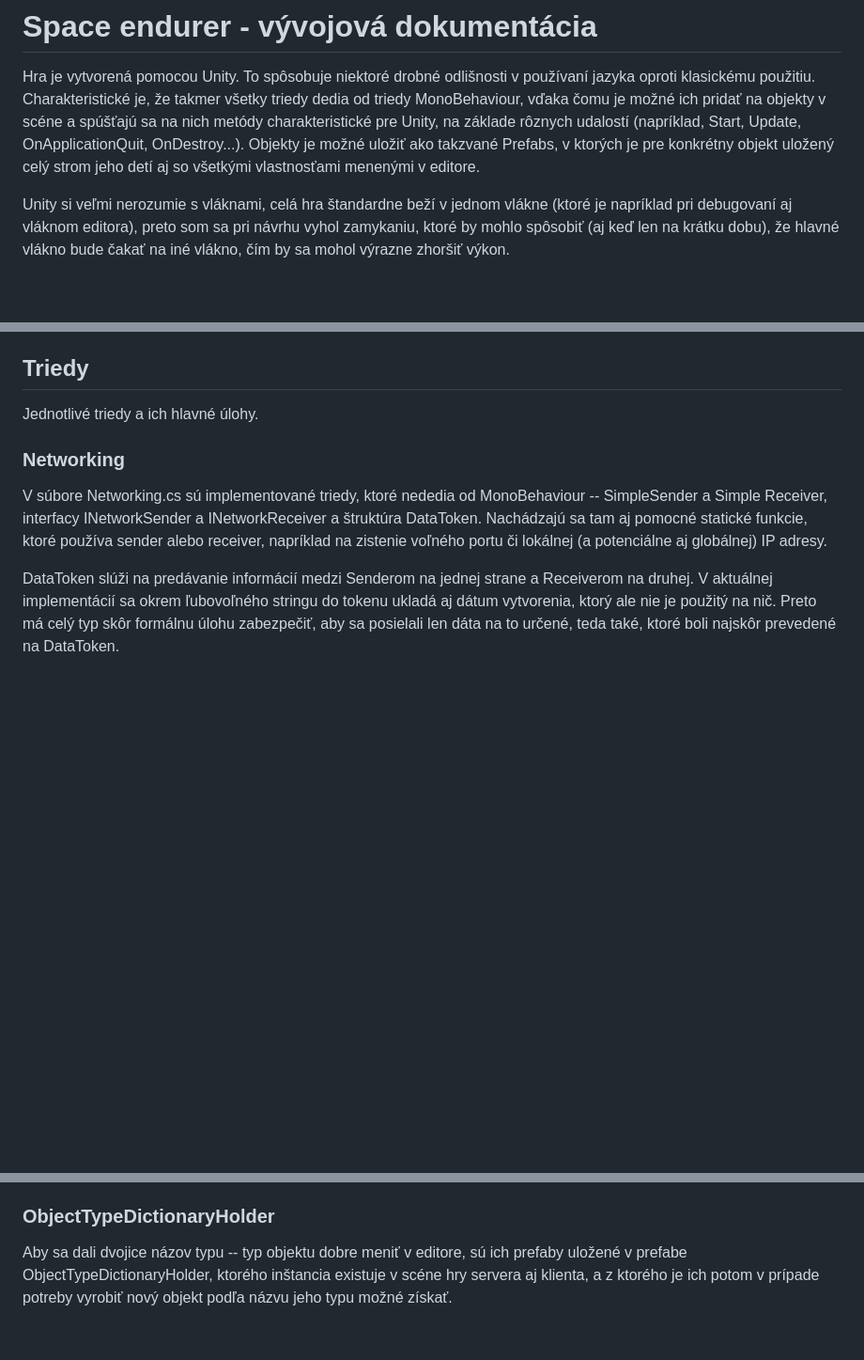
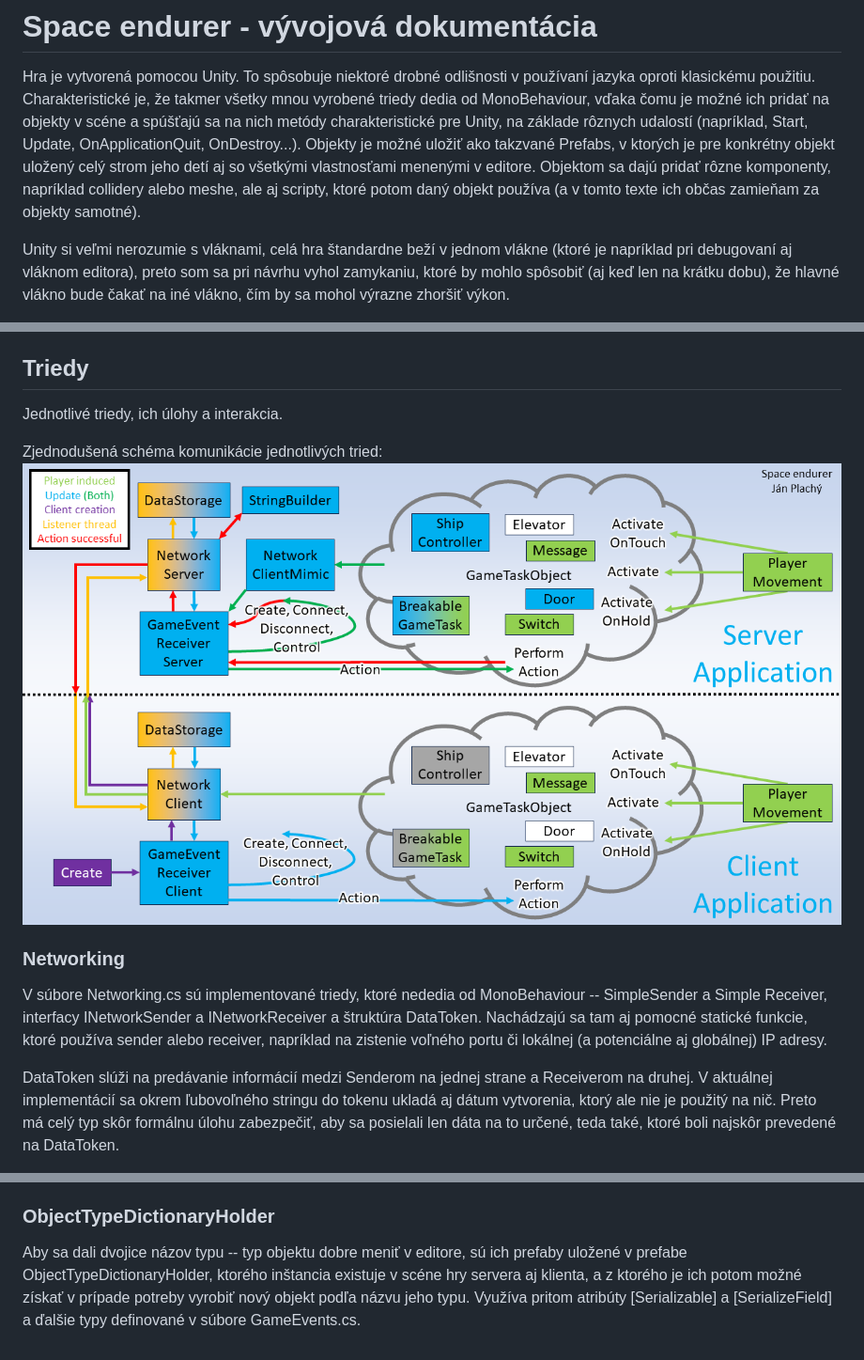
Before and after one commit to Jajopi/ZapoctakCSharp, a Markdown page: Documentacia.md, 3 parts joined by grey strips. Shown: that part at 94% size. GitHub-like rendering; pictures changed too: scheme.png (added); blank space fills up the shorter version.

```diff
--- a/Documentacia.md
+++ b/Documentacia.md
@@ -3,7 +3,8 @@
 Hra je vytvorená pomocou Unity.
 To spôsobuje niektoré drobné odlišnosti v používaní jazyka
 oproti klasickému použitiu.
-Charakteristické je, že takmer všetky triedy dedia od triedy MonoBehaviour,
+Charakteristické je,
+že takmer všetky mnou vyrobené triedy dedia od MonoBehaviour,
 vďaka čomu je možné ich pridať na objekty v scéne
 a spúšťajú sa na nich metódy charakteristické pre Unity,
 na základe rôznych udalostí
@@ -11,6 +12,10 @@ na základe rôznych udalostí
 Objekty je možné uložiť ako takzvané Prefabs,
 v ktorých je pre konkrétny objekt uložený celý strom jeho detí
 aj so všetkými vlastnosťami menenými v editore.
+Objektom sa dajú pridať rôzne komponenty,
+napríklad collidery alebo meshe,
+ale aj scripty, ktoré potom daný objekt používa
+(a v tomto texte ich občas zamieňam za objekty samotné).
 
 Unity si veľmi nerozumie s vláknami,
 celá hra štandardne beží v jednom vlákne
@@ -49,7 +54,10 @@ Tá sa zobrazí každému hráčovi po skončení hry.
 
 ## Triedy
 
-Jednotlivé triedy a ich hlavné úlohy.
+Jednotlivé triedy, ich úlohy a interakcia.
+
+Zjednodušená schéma komunikácie jednotlivých tried:
+![Zjednodušená schéma komunikácie jednotlivých tried](scheme.png)
 
 ### Networking
 
@@ -254,5 +343,7 @@ Trieda UIController tiež testuje validitu vstupov mena a adresy.
 Aby sa dali dvojice názov typu -- typ objektu dobre meniť v editore,
 sú ich prefaby uložené v prefabe ObjectTypeDictionaryHolder,
 ktorého inštancia existuje v scéne hry servera aj klienta,
-a z ktorého je ich potom v prípade potreby vyrobiť nový objekt
-podľa názvu jeho typu možné získať.
+a z ktorého je ich potom  možné získať
+v prípade potreby vyrobiť nový objekt podľa názvu jeho typu.
+Využíva pritom atribúty [Serializable] a [SerializeField]
+a ďalšie typy definované v súbore GameEvents.cs.
```
Also changed, not shown: other parts of Documentacia.md (+84 -3 lines).
